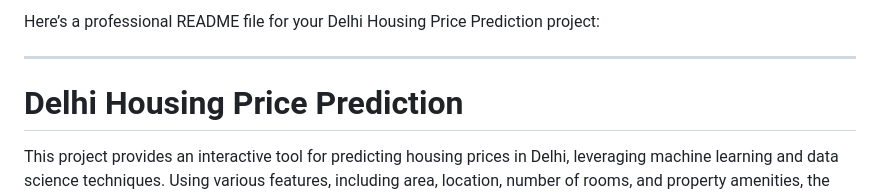
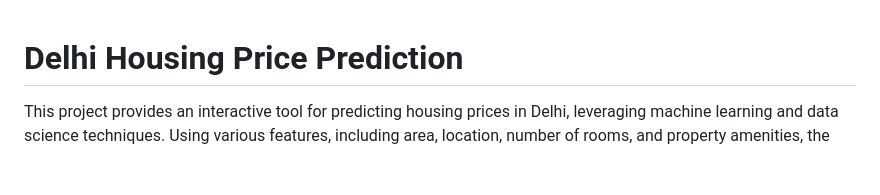
Before and after one commit to kaws26/Delhi_Housing_Price_Prediction_Project, a Markdown page: README.md, the part around the change. Rendered like a GitHub page; blank space fills up the shorter version.

```diff
--- a/README.md
+++ b/README.md
@@ -1,7 +1,3 @@
-Here’s a professional README file for your Delhi Housing Price Prediction project:
-
----
-
 # Delhi Housing Price Prediction
 
 This project provides an interactive tool for predicting housing prices in Delhi, leveraging machine learning and data science techniques. Using various features, including area, location, number of rooms, and property amenities, the model delivers precise price predictions, empowering users to make informed real estate decisions.
```
